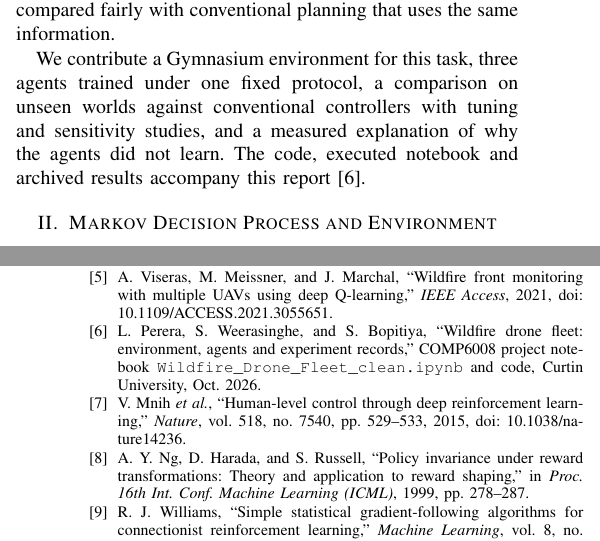
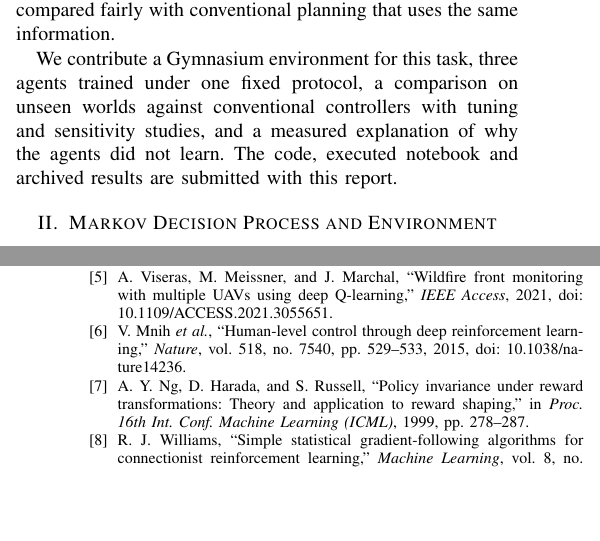
Before and after one commit to SayuruRehan/wild-drone-appeared, a LaTeX paper (report/main.tex, which reads report/references.tex, report/sections/part1.tex): two parts of the columns of pages 1 and 8 of 9, joined at a grey line, cut so that both start at the same text, the shorter picture padded with empty space. Compiled offline with pdfLaTeX.

Commit message:
Cite only published sources in the report
Removes the reference to our own notebook and code; the introduction now says they are submitted with the report.

```diff
--- a/report/references.tex
+++ b/report/references.tex
@@ -24,11 +24,6 @@ Dynamics}, vol. 42, no. 8, pp. 1768--1778, 2019, doi: 10.2514/1.G004106.
 \bibitem{viseras2021}
 A. Viseras, M. Meissner, and J. Marchal, ``Wildfire front monitoring with multiple UAVs using
 deep Q-learning,'' \emph{IEEE Access}, 2021, doi: 10.1109/ACCESS.2021.3055651.
-
-\bibitem{project2026}
-L. Perera, S. Weerasinghe, and S. Bopitiya, ``Wildfire drone fleet: environment, agents and
-experiment records,'' COMP6008 project notebook \texttt{Wildfire\_Drone\_Fleet\_clean.ipynb}
-and code, Curtin University, Oct. 2026.
 
 \bibitem{mnih2015}
 V. Mnih \emph{et al.}, ``Human-level control through deep reinforcement learning,''
--- a/report/sections/part1.tex
+++ b/report/sections/part1.tex
@@ -32,7 +32,7 @@ uses the same information.
 We contribute a Gymnasium environment for this task, three agents trained under one fixed
 protocol, a comparison on unseen worlds against conventional controllers with tuning and
 sensitivity studies, and a measured explanation of why the agents did not learn. The code,
-executed notebook and archived results accompany this report \cite{project2026}.
+executed notebook and archived results are submitted with this report.
 
 \section{Markov Decision Process and Environment}
 \writtenby{Lithma Perera}
```
